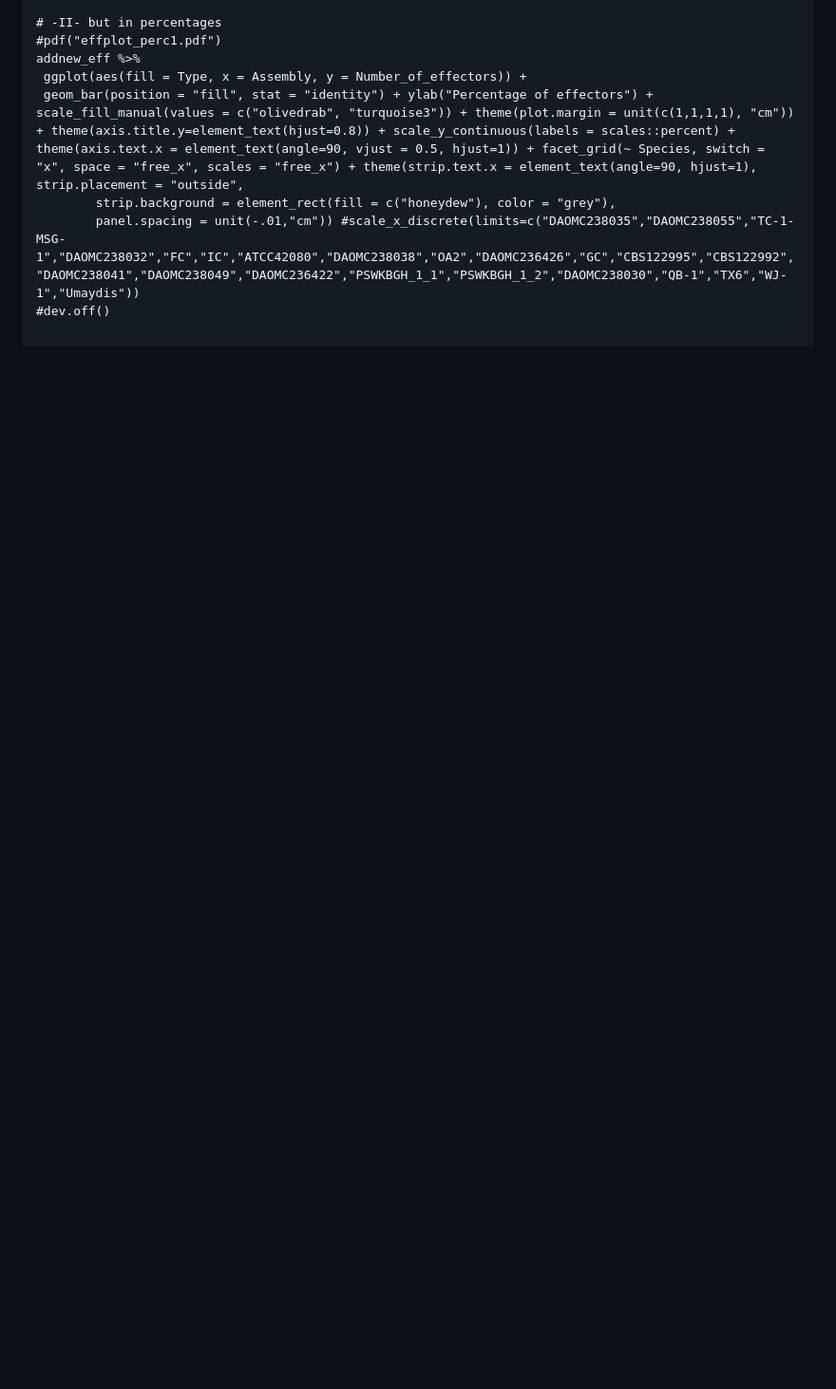
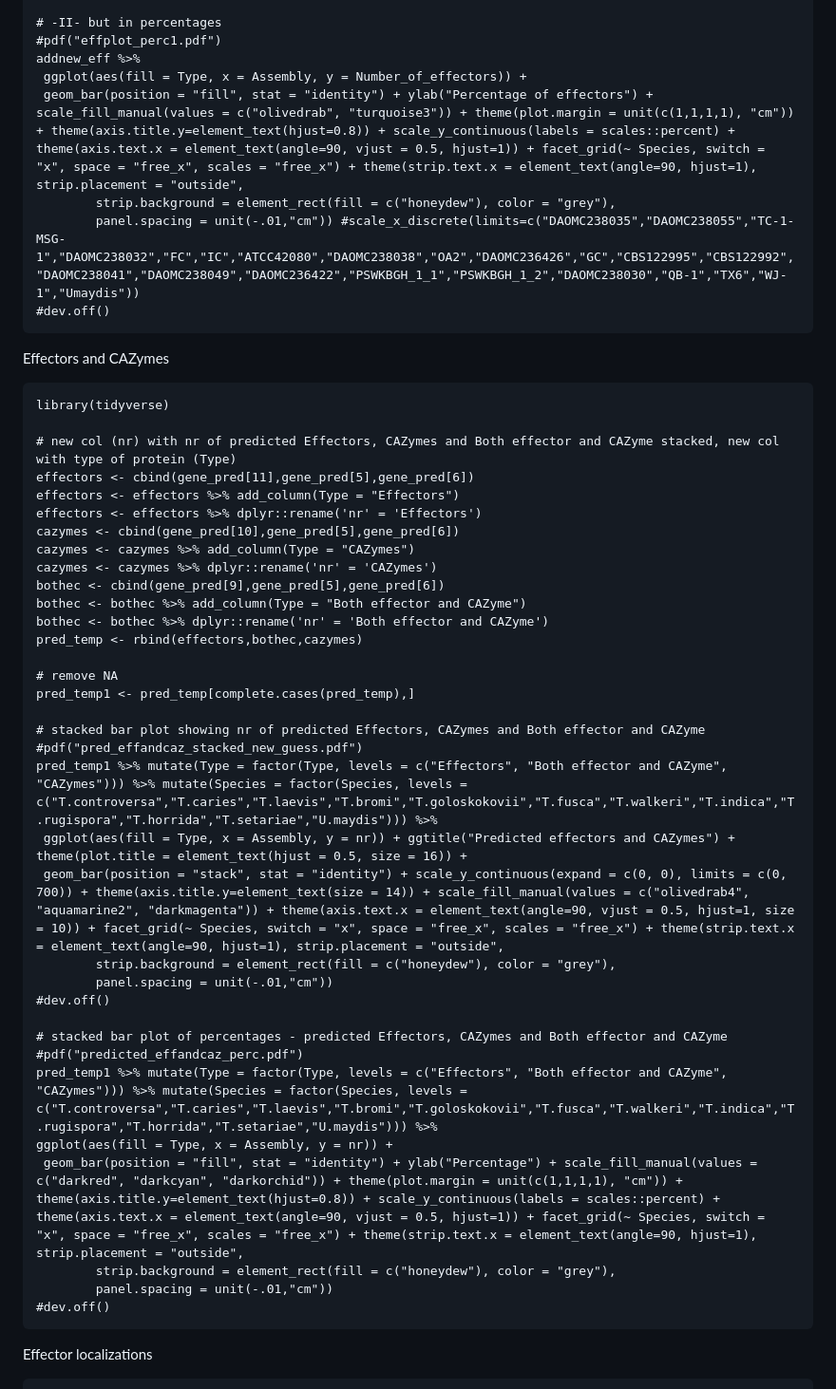
Before and after one commit to JM8E/Masters_thesis_project, a Markdown page: Effector_annotation.md, the part around the change printed below. Shown: that part at 95% size. Drawn GitHub-style; blank space fills up the shorter version.

````diff
--- a/Effector_annotation.md
+++ b/Effector_annotation.md
@@ -55,3 +74,44 @@ addnew_eff %>%
         strip.background = element_rect(fill = c("honeydew"), color = "grey"),
         panel.spacing = unit(-.01,"cm")) #scale_x_discrete(limits=c("DAOMC238035","DAOMC238055","TC-1-MSG-1","DAOMC238032","FC","IC","ATCC42080","DAOMC238038","OA2","DAOMC236426","GC","CBS122995","CBS122992","DAOMC238041","DAOMC238049","DAOMC236422","PSWKBGH_1_1","PSWKBGH_1_2","DAOMC238030","QB-1","TX6","WJ-1","Umaydis"))
 #dev.off()
+```
+
+Effectors and CAZymes
+```{r}
+library(tidyverse)
+
+# new col (nr) with nr of predicted Effectors, CAZymes and Both effector and CAZyme stacked, new col with type of protein (Type)
+effectors <- cbind(gene_pred[11],gene_pred[5],gene_pred[6])
+effectors <- effectors %>% add_column(Type = "Effectors")
+effectors <- effectors %>% dplyr::rename('nr' = 'Effectors')
+cazymes <- cbind(gene_pred[10],gene_pred[5],gene_pred[6])
+cazymes <- cazymes %>% add_column(Type = "CAZymes")
+cazymes <- cazymes %>% dplyr::rename('nr' = 'CAZymes')
+bothec <- cbind(gene_pred[9],gene_pred[5],gene_pred[6])
+bothec <- bothec %>% add_column(Type = "Both effector and CAZyme")
+bothec <- bothec %>% dplyr::rename('nr' = 'Both effector and CAZyme')
+pred_temp <- rbind(effectors,bothec,cazymes)
+
+# remove NA
+pred_temp1 <- pred_temp[complete.cases(pred_temp),]
+
+# stacked bar plot showing nr of predicted Effectors, CAZymes and Both effector and CAZyme
+#pdf("pred_effandcaz_stacked_new_guess.pdf")
+pred_temp1 %>% mutate(Type = factor(Type, levels = c("Effectors", "Both effector and CAZyme", "CAZymes"))) %>% mutate(Species = factor(Species, levels = c("T.controversa","T.caries","T.laevis","T.bromi","T.goloskokovii","T.fusca","T.walkeri","T.indica","T.rugispora","T.horrida","T.setariae","U.maydis"))) %>%
+ ggplot(aes(fill = Type, x = Assembly, y = nr)) + ggtitle("Predicted effectors and CAZymes") + theme(plot.title = element_text(hjust = 0.5, size = 16)) +
+ geom_bar(position = "stack", stat = "identity") + scale_y_continuous(expand = c(0, 0), limits = c(0, 700)) + theme(axis.title.y=element_text(size = 14)) + scale_fill_manual(values = c("olivedrab4", "aquamarine2", "darkmagenta")) + theme(axis.text.x = element_text(angle=90, vjust = 0.5, hjust=1, size = 10)) + facet_grid(~ Species, switch = "x", space = "free_x", scales = "free_x") + theme(strip.text.x = element_text(angle=90, hjust=1), strip.placement = "outside",
+        strip.background = element_rect(fill = c("honeydew"), color = "grey"),
+        panel.spacing = unit(-.01,"cm"))
+#dev.off()
+
+# stacked bar plot of percentages - predicted Effectors, CAZymes and Both effector and CAZyme
+#pdf("predicted_effandcaz_perc.pdf")
+pred_temp1 %>% mutate(Type = factor(Type, levels = c("Effectors", "Both effector and CAZyme", "CAZymes"))) %>% mutate(Species = factor(Species, levels = c("T.controversa","T.caries","T.laevis","T.bromi","T.goloskokovii","T.fusca","T.walkeri","T.indica","T.rugispora","T.horrida","T.setariae","U.maydis"))) %>%
+ggplot(aes(fill = Type, x = Assembly, y = nr)) +
+ geom_bar(position = "fill", stat = "identity") + ylab("Percentage") + scale_fill_manual(values = c("darkred", "darkcyan", "darkorchid")) + theme(plot.margin = unit(c(1,1,1,1), "cm")) + theme(axis.title.y=element_text(hjust=0.8)) + scale_y_continuous(labels = scales::percent) + theme(axis.text.x = element_text(angle=90, vjust = 0.5, hjust=1)) + facet_grid(~ Species, switch = "x", space = "free_x", scales = "free_x") + theme(strip.text.x = element_text(angle=90, hjust=1), strip.placement = "outside",
+        strip.background = element_rect(fill = c("honeydew"), color = "grey"),
+        panel.spacing = unit(-.01,"cm"))
+#dev.off()
+```
+Effector localizations
+
````
Also changed, not shown: other parts of Effector_annotation.md (+52 -1 lines).
